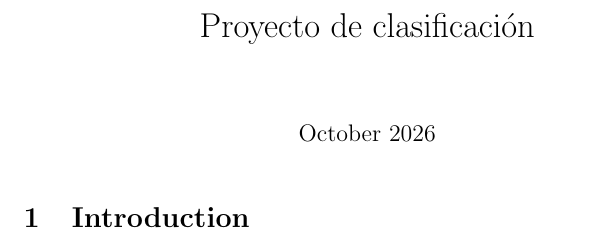
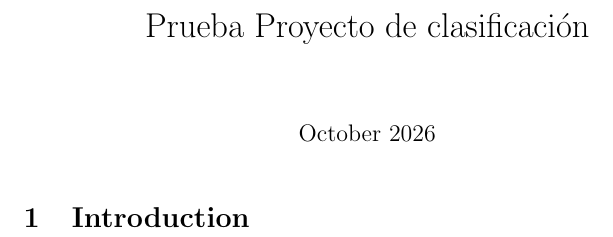
Before and after one commit to Diesanz/ml-classifiers-workspace, a LaTeX document (main.tex): part of the page, cut so that both start at the same text. Compiled offline with pdfLaTeX.

Commit message:
Sync automático desde Overleaf

```diff
--- a/main.tex
+++ b/main.tex
@@ -1,7 +1,7 @@
 \documentclass{article}
 \usepackage{graphicx} % Required for inserting images
 
-\title{Proyecto de clasificación}
+\title{Prueba Proyecto de clasificación}
 \date{October 2026}
 
 \begin{document}
```
